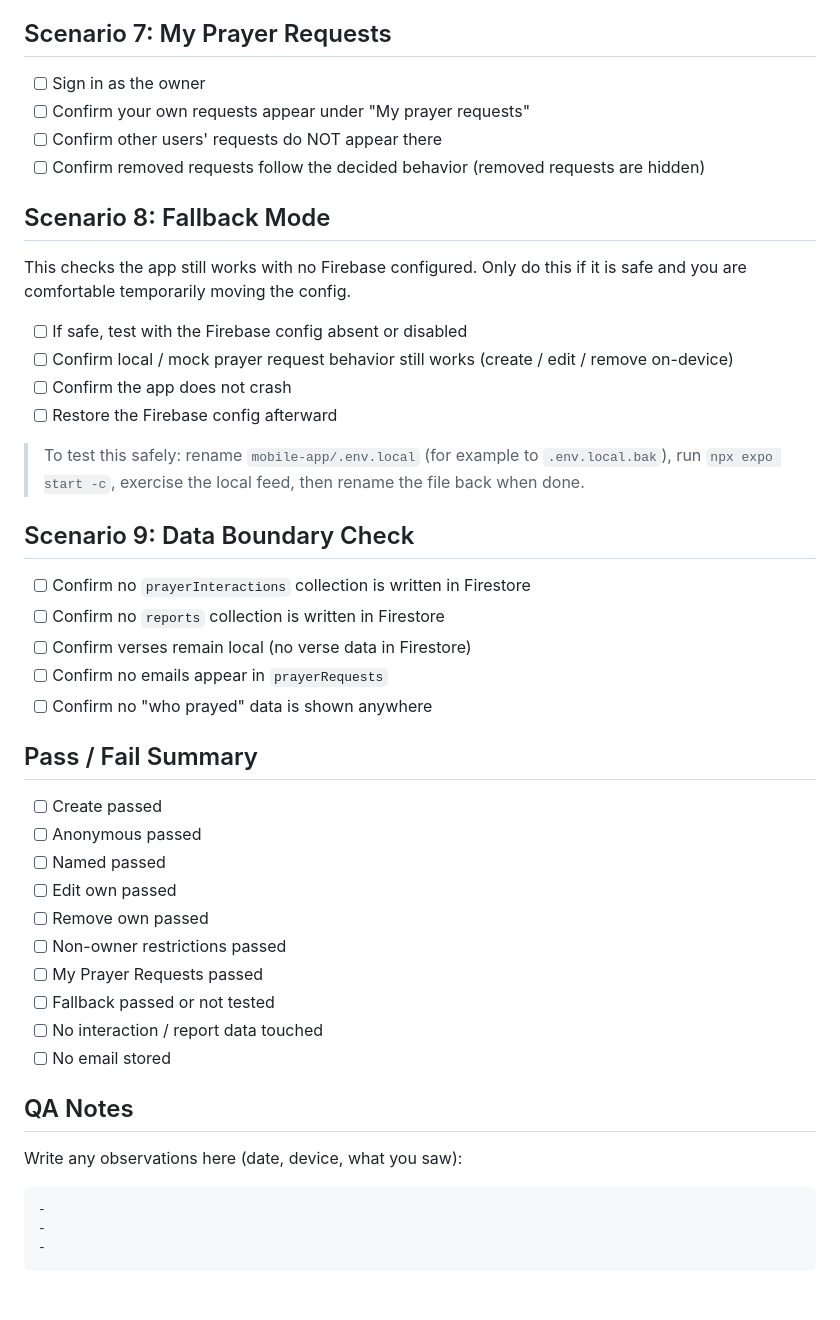
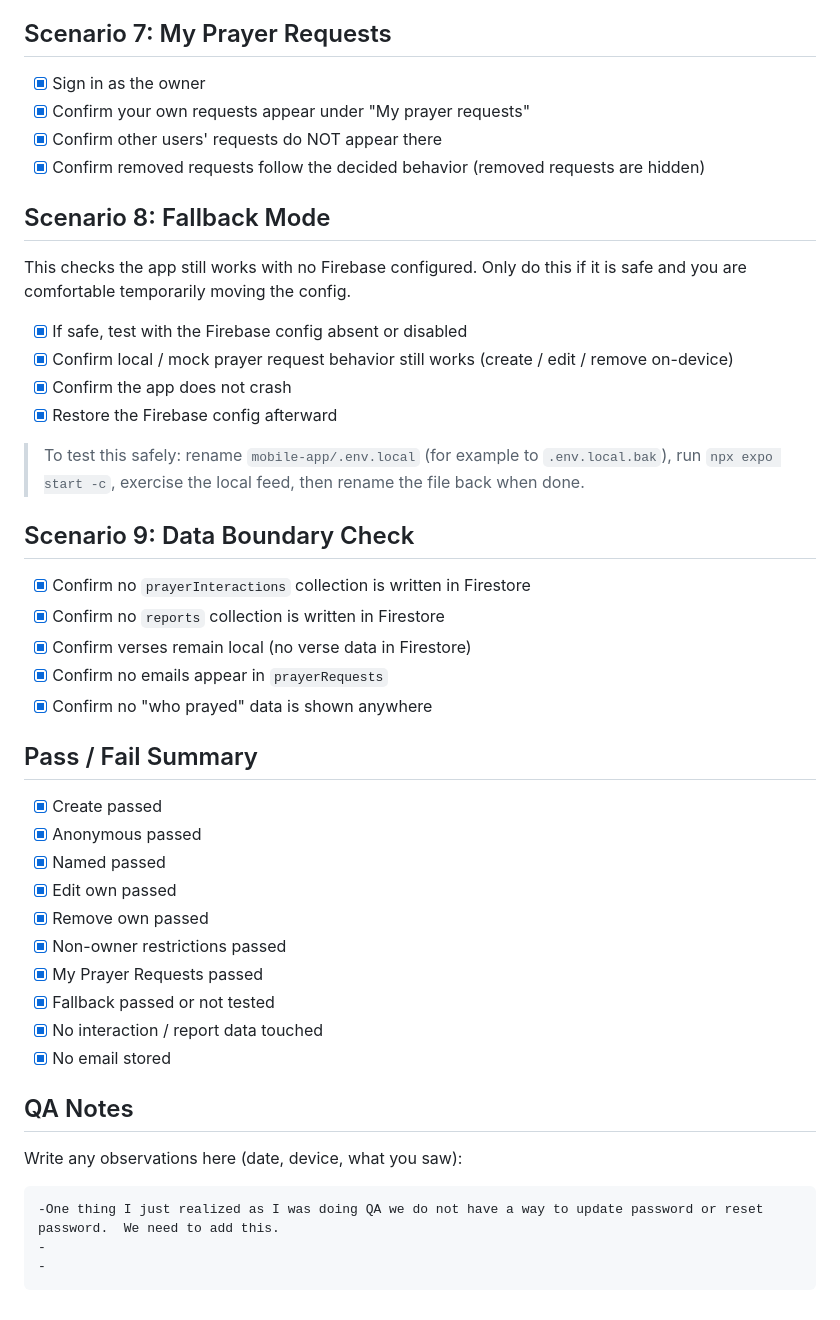
Before and after one commit to hrod74/praying4you, a Markdown page: docs/QA_prayer_request_scenarios.md, the part around one of its changes. Drawn GitHub-style.

````diff
--- a/docs/QA_prayer_request_scenarios.md
+++ b/docs/QA_prayer_request_scenarios.md
@@ -80,51 +80,51 @@ this") and reports are still local and are out of scope here.
 
 ## Scenario 7: My Prayer Requests
 
-- [ ] Sign in as the owner
-- [ ] Confirm your own requests appear under "My prayer requests"
-- [ ] Confirm other users' requests do NOT appear there
-- [ ] Confirm removed requests follow the decided behavior (removed requests are hidden)
+- [x] Sign in as the owner
+- [x] Confirm your own requests appear under "My prayer requests"
+- [x] Confirm other users' requests do NOT appear there
+- [x] Confirm removed requests follow the decided behavior (removed requests are hidden)
 
 ## Scenario 8: Fallback Mode
 
 This checks the app still works with no Firebase configured. Only do this if it is safe and you are
 comfortable temporarily moving the config.
 
-- [ ] If safe, test with the Firebase config absent or disabled
-- [ ] Confirm local / mock prayer request behavior still works (create / edit / remove on-device)
-- [ ] Confirm the app does not crash
-- [ ] Restore the Firebase config afterward
+- [x] If safe, test with the Firebase config absent or disabled
+- [x] Confirm local / mock prayer request behavior still works (create / edit / remove on-device)
+- [x] Confirm the app does not crash
+- [x] Restore the Firebase config afterward
 
 > To test this safely: rename `mobile-app/.env.local` (for example to `.env.local.bak`), run
 > `npx expo start -c`, exercise the local feed, then rename the file back when done.
 
 ## Scenario 9: Data Boundary Check
 
-- [ ] Confirm no `prayerInteractions` collection is written in Firestore
-- [ ] Confirm no `reports` collection is written in Firestore
-- [ ] Confirm verses remain local (no verse data in Firestore)
-- [ ] Confirm no emails appear in `prayerRequests`
-- [ ] Confirm no "who prayed" data is shown anywhere
+- [x] Confirm no `prayerInteractions` collection is written in Firestore
+- [x] Confirm no `reports` collection is written in Firestore
+- [x] Confirm verses remain local (no verse data in Firestore)
+- [x] Confirm no emails appear in `prayerRequests`
+- [x] Confirm no "who prayed" data is shown anywhere
 
 ## Pass / Fail Summary
 
-- [ ] Create passed
-- [ ] Anonymous passed
-- [ ] Named passed
-- [ ] Edit own passed
-- [ ] Remove own passed
-- [ ] Non-owner restrictions passed
-- [ ] My Prayer Requests passed
-- [ ] Fallback passed or not tested
-- [ ] No interaction / report data touched
-- [ ] No email stored
+- [x] Create passed
+- [x] Anonymous passed
+- [x] Named passed
+- [x] Edit own passed
+- [x] Remove own passed
+- [x] Non-owner restrictions passed
+- [x] My Prayer Requests passed
+- [x] Fallback passed or not tested
+- [x] No interaction / report data touched
+- [x] No email stored
 
 ## QA Notes
 
 Write any observations here (date, device, what you saw):
 
 ```
--
+-One thing I just realized as I was doing QA we do not have a way to update password or reset password.  We need to add this.
 -
 -
 ```
````
Also changed, not shown: other parts of docs/QA_prayer_request_scenarios.md (+40 -40 lines).
